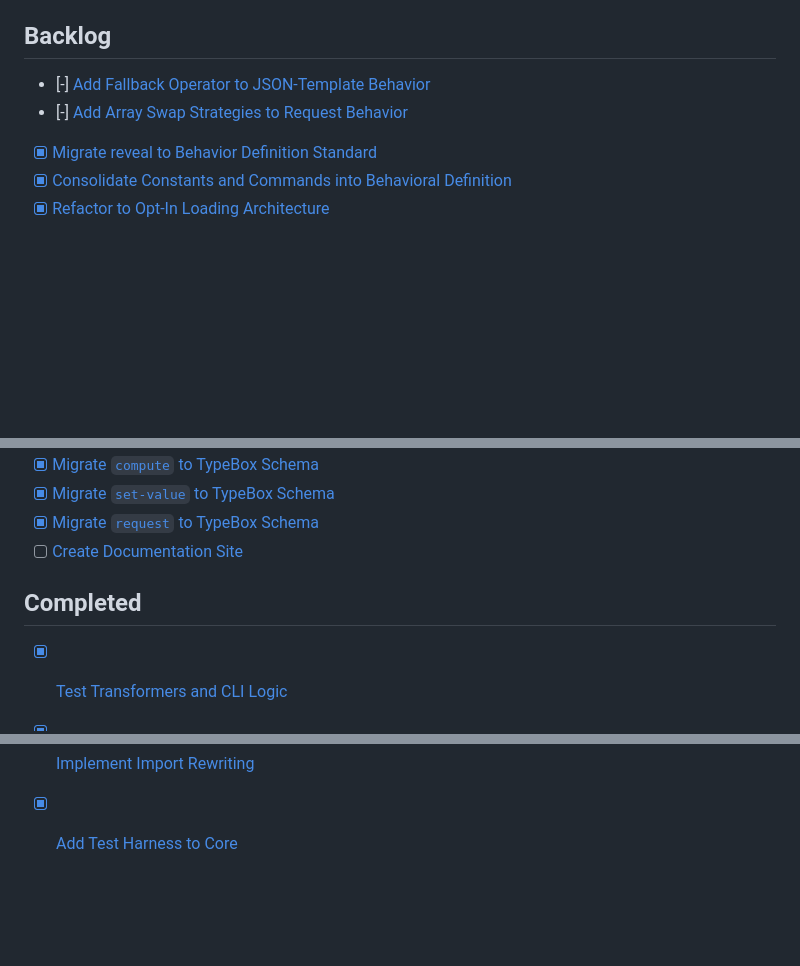
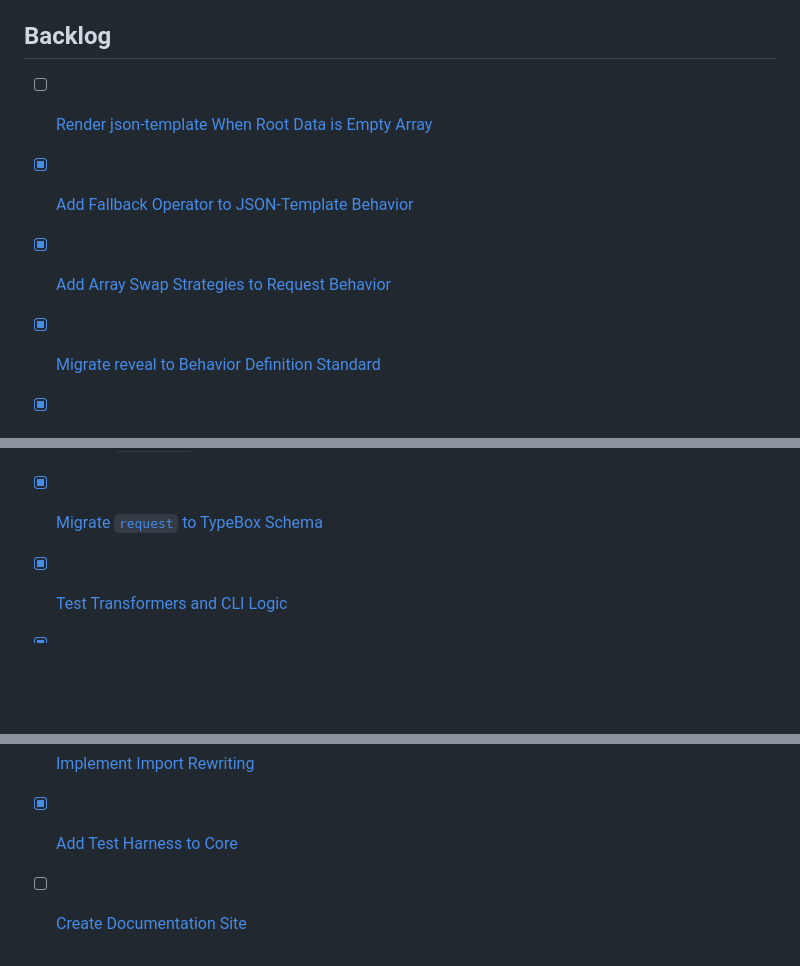
Before and after one commit to AceCodePt/behavior-fn, a Markdown page: TASKS.md, 3 parts joined by grey strips. Drawn GitHub-style; blank space fills up the shorter version.

Commit message:
task: json-template-render

```diff
--- a/TASKS.md
+++ b/TASKS.md
@@ -44,8 +44,9 @@ This file is managed via **Optimistic Concurrency**.
 
 ## Backlog
 
-- [-] [Add Fallback Operator to JSON-Template Behavior](docs/tasks/add-fallback-operator/task.md)
-- [-] [Add Array Swap Strategies to Request Behavior](docs/tasks/add-array-swap-strategies/task.md)
+- [ ] [Render json-template When Root Data is Empty Array](docs/tasks/json-template-render-empty-arrays/task.md)
+- [x] [Add Fallback Operator to JSON-Template Behavior](docs/tasks/add-fallback-operator/task.md)
+- [x] [Add Array Swap Strategies to Request Behavior](docs/tasks/add-array-swap-strategies/task.md)
 - [x] [Migrate reveal to Behavior Definition Standard](docs/tasks/migrate-to-behavior-definition-standard/reveal.md)
 - [x] [Consolidate Constants and Commands into Behavioral Definition](docs/tasks/consolidate-constants-commands/task.md)
 - [x] [Refactor to Opt-In Loading Architecture](docs/tasks/refactor-opt-in-loading/LOG.md)
@@ -82,9 +83,6 @@ This file is managed via **Optimistic Concurrency**.
 - [x] [Migrate `compute` to TypeBox Schema](docs/tasks/migrate-behavior-compute/task.md)
 - [x] [Migrate `set-value` to TypeBox Schema](docs/tasks/migrate-behavior-set-value/task.md)
 - [x] [Migrate `request` to TypeBox Schema](docs/tasks/migrate-behavior-request/task.md)
-- [ ] [Create Documentation Site](docs/tasks/docs-site/task.md)
-
-## Completed
 
 - [x] [Test Transformers and CLI Logic](docs/tasks/test-transformers-cli/task.md)
 - [x] [Separate Standard Events](docs/tasks/separate-standard-events/task.md)
@@ -102,3 +100,5 @@ This file is managed via **Optimistic Concurrency**.
 - [x] [Add Platform Detection to Init](docs/tasks/platform-detection/task.md)
 - [x] [Implement Import Rewriting](docs/tasks/import-rewriting/task.md)
 - [x] [Add Test Harness to Core](docs/tasks/test-harness/task.md)
+
+- [ ] [Create Documentation Site](docs/tasks/docs-site/task.md)
```
Also changed, not shown: 1 other file.
